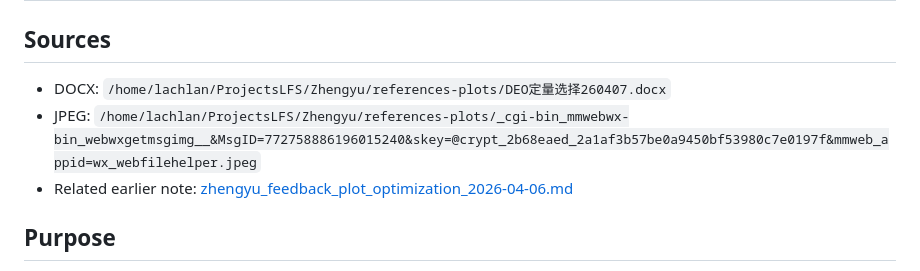
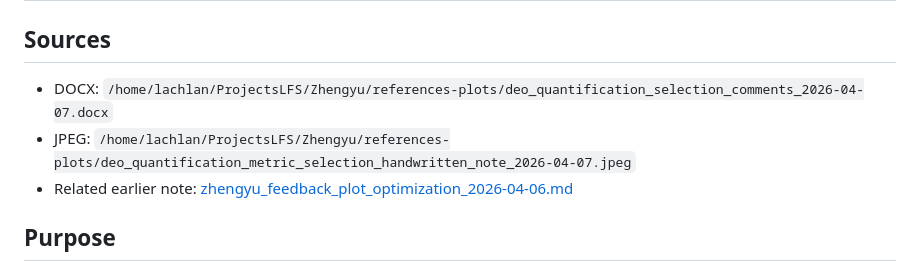
Before and after one commit to lachlanchen/OrganoidQuant, a Markdown page: references/zhengyu_plot_comment_conversion_2026-04-09.md, the part around the change. GitHub-like rendering.

Commit message:
references: update renamed plot source paths

```diff
--- a/references/zhengyu_plot_comment_conversion_2026-04-09.md
+++ b/references/zhengyu_plot_comment_conversion_2026-04-09.md
@@ -1,8 +1,8 @@
 # Zhengyu Plot Comment Conversion (2026-04-09)
 
 ## Sources
-- DOCX: `/home/lachlan/ProjectsLFS/Zhengyu/references-plots/DEO定量选择260407.docx`
-- JPEG: `/home/lachlan/ProjectsLFS/Zhengyu/references-plots/_cgi-bin_mmwebwx-bin_webwxgetmsgimg__&MsgID=772758886196015240&skey=@crypt_2b68eaed_2a1af3b57be0a9450bf53980c7e0197f&mmweb_appid=wx_webfilehelper.jpeg`
+- DOCX: `/home/lachlan/ProjectsLFS/Zhengyu/references-plots/deo_quantification_selection_comments_2026-04-07.docx`
+- JPEG: `/home/lachlan/ProjectsLFS/Zhengyu/references-plots/deo_quantification_metric_selection_handwritten_note_2026-04-07.jpeg`
 - Related earlier note: [zhengyu_feedback_plot_optimization_2026-04-06.md](/home/lachlan/ProjectsLFS/Zhengyu/references/zhengyu_feedback_plot_optimization_2026-04-06.md)
 
 ## Purpose
```
Also changed, not shown: references/zhengyu_detailed_plot_visualization_plan_2026-04-09.md (+5 -5 lines).
